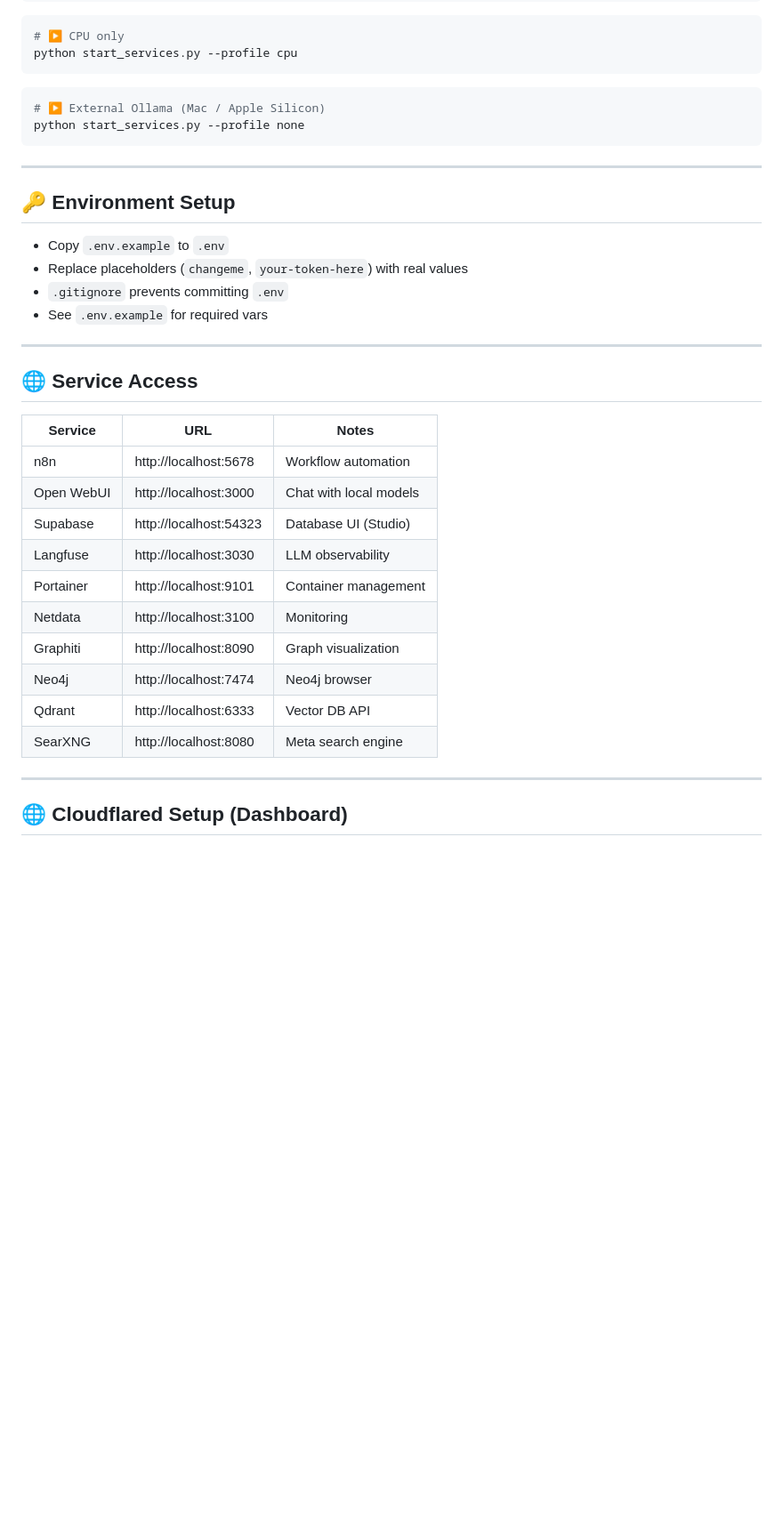
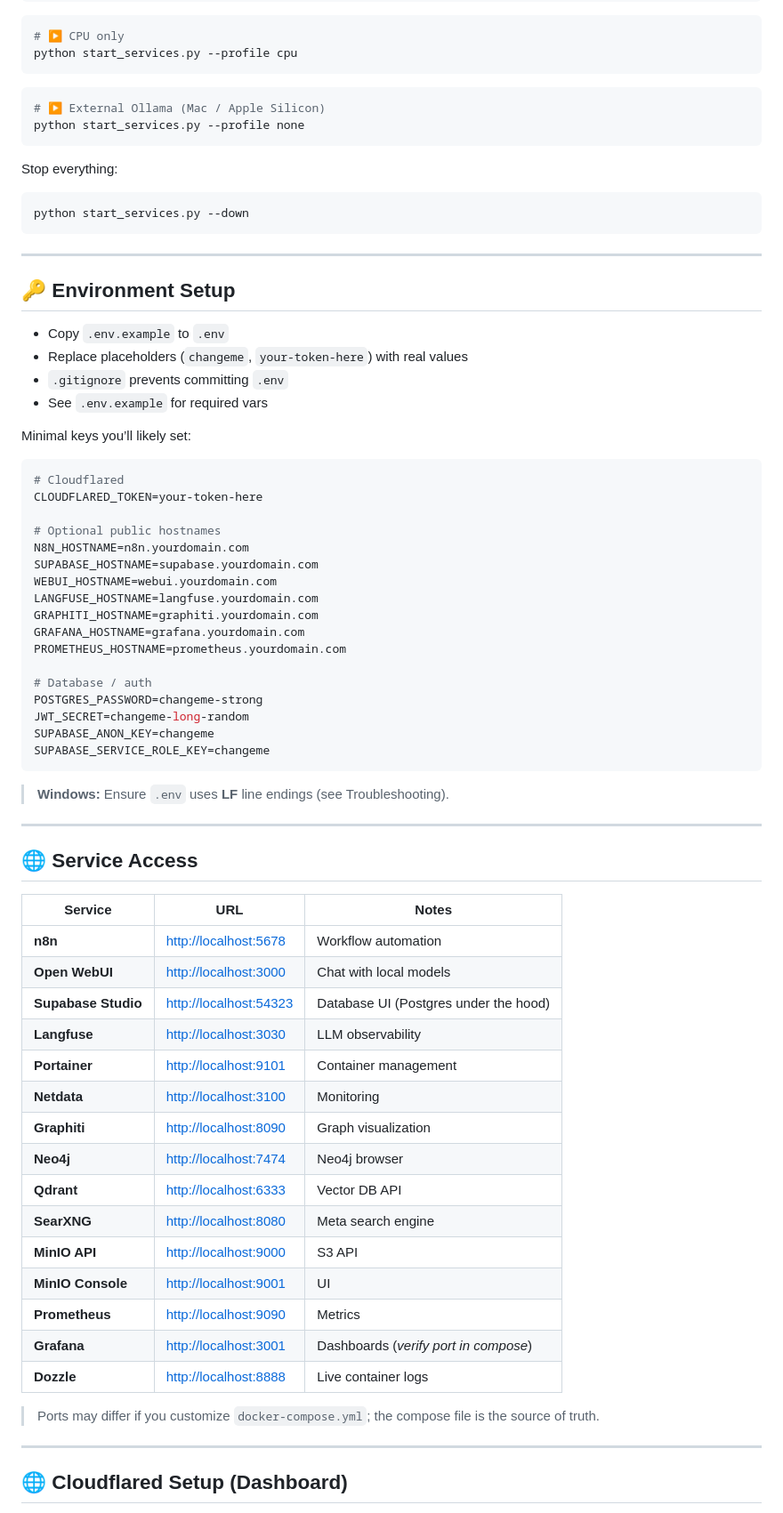
Before and after one commit to drgsldr691/My_N8N_Stack, a Markdown page: README.md, the part around one of its changes. Shown at 89% size. Rendered like a GitHub page; blank space fills up the shorter version.

````diff
--- a/README.md
+++ b/README.md
@@ -88,31 +98,68 @@ python start_services.py --profile cpu
 python start_services.py --profile none
 ```
 
+Stop everything:
+
+```bash
+python start_services.py --down
+```
+
 ---
 
 ## 🔑 Environment Setup
 
-- Copy `.env.example` to `.env`
-- Replace placeholders (`changeme`, `your-token-here`) with real values
-- `.gitignore` prevents committing `.env`
-- See `.env.example` for required vars
+* Copy `.env.example` to `.env`
+* Replace placeholders (`changeme`, `your-token-here`) with real values
+* `.gitignore` prevents committing `.env`
+* See `.env.example` for required vars
+
+Minimal keys you’ll likely set:
+
+```ini
+# Cloudflared
+CLOUDFLARED_TOKEN=your-token-here
+
+# Optional public hostnames
+N8N_HOSTNAME=n8n.yourdomain.com
+SUPABASE_HOSTNAME=supabase.yourdomain.com
+WEBUI_HOSTNAME=webui.yourdomain.com
+LANGFUSE_HOSTNAME=langfuse.yourdomain.com
+GRAPHITI_HOSTNAME=graphiti.yourdomain.com
+GRAFANA_HOSTNAME=grafana.yourdomain.com
+PROMETHEUS_HOSTNAME=prometheus.yourdomain.com
+
+# Database / auth
+POSTGRES_PASSWORD=changeme-strong
+JWT_SECRET=changeme-long-random
+SUPABASE_ANON_KEY=changeme
+SUPABASE_SERVICE_ROLE_KEY=changeme
+```
+
+> **Windows:** Ensure `.env` uses **LF** line endings (see Troubleshooting).
 
 ---
 
 ## 🌐 Service Access
 
-| Service        | URL                       | Notes                          |
-|----------------|---------------------------|--------------------------------|
-| n8n            | http://localhost:5678     | Workflow automation            |
-| Open WebUI     | http://localhost:3000     | Chat with local models         |
-| Supabase       | http://localhost:54323    | Database UI (Studio)           |
-| Langfuse       | http://localhost:3030     | LLM observability              |
-| Portainer      | http://localhost:9101     | Container management           |
-| Netdata        | http://localhost:3100     | Monitoring                     |
-| Graphiti       | http://localhost:8090     | Graph visualization            |
-| Neo4j          | http://localhost:7474     | Neo4j browser                  |
-| Qdrant         | http://localhost:6333     | Vector DB API                  |
-| SearXNG        | http://localhost:8080     | Meta search engine             |
+| Service             | URL                                              | Notes                                 |
+| ------------------- | ------------------------------------------------ | ------------------------------------- |
+| **n8n**             | [http://localhost:5678](http://localhost:5678)   | Workflow automation                   |
+| **Open WebUI**      | [http://localhost:3000](http://localhost:3000)   | Chat with local models                |
+| **Supabase Studio** | [http://localhost:54323](http://localhost:54323) | Database UI (Postgres under the hood) |
+| **Langfuse**        | [http://localhost:3030](http://localhost:3030)   | LLM observability                     |
+| **Portainer**       | [http://localhost:9101](http://localhost:9101)   | Container management                  |
+| **Netdata**         | [http://localhost:3100](http://localhost:3100)   | Monitoring                            |
+| **Graphiti**        | [http://localhost:8090](http://localhost:8090)   | Graph visualization                   |
+| **Neo4j**           | [http://localhost:7474](http://localhost:7474)   | Neo4j browser                         |
+| **Qdrant**          | [http://localhost:6333](http://localhost:6333)   | Vector DB API                         |
+| **SearXNG**         | [http://localhost:8080](http://localhost:8080)   | Meta search engine                    |
+| **MinIO API**       | [http://localhost:9000](http://localhost:9000)   | S3 API                                |
+| **MinIO Console**   | [http://localhost:9001](http://localhost:9001)   | UI                                    |
+| **Prometheus**      | [http://localhost:9090](http://localhost:9090)   | Metrics                               |
+| **Grafana**         | [http://localhost:3001](http://localhost:3001)   | Dashboards (*verify port in compose*) |
+| **Dozzle**          | [http://localhost:8888](http://localhost:8888)   | Live container logs                   |
+
+> Ports may differ if you customize `docker-compose.yml`; the compose file is the source of truth.
 
 ---
 
````
Also changed, not shown: other parts of README.md (+80 -73 lines).
